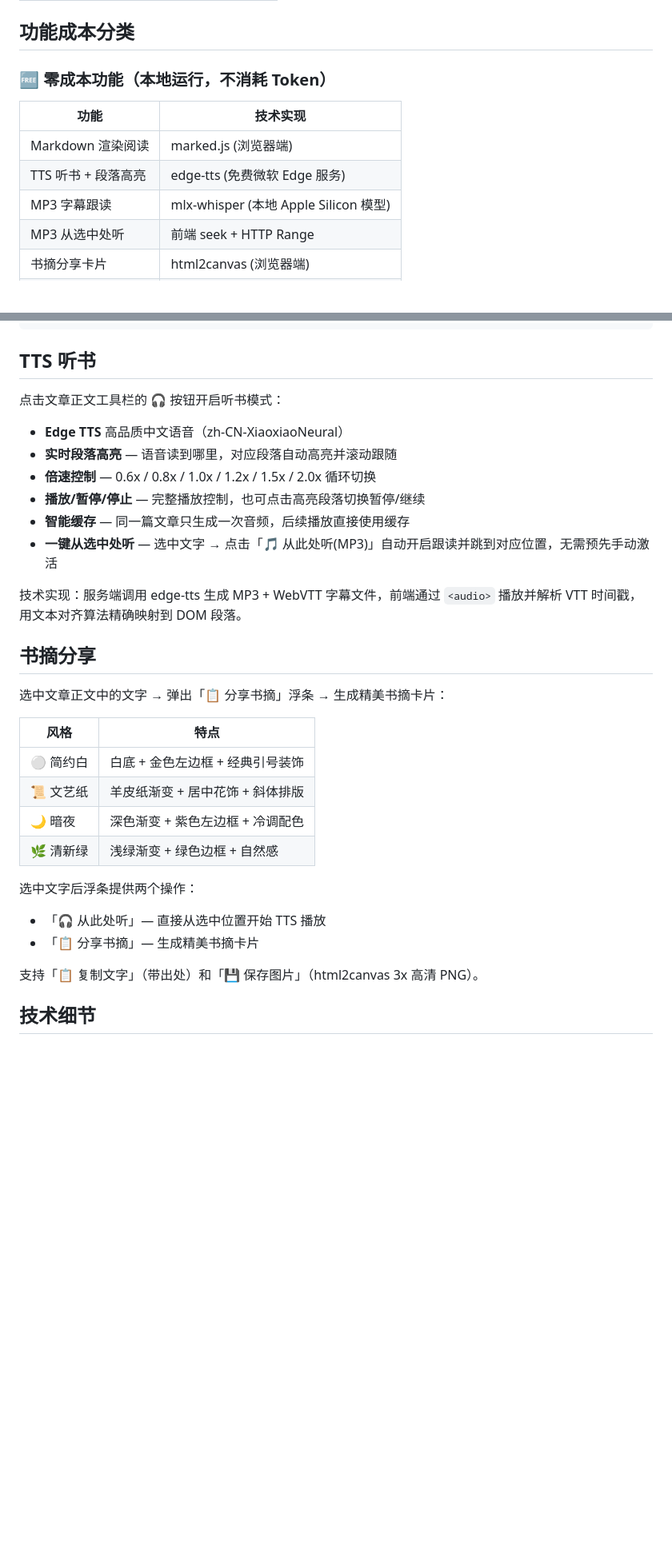
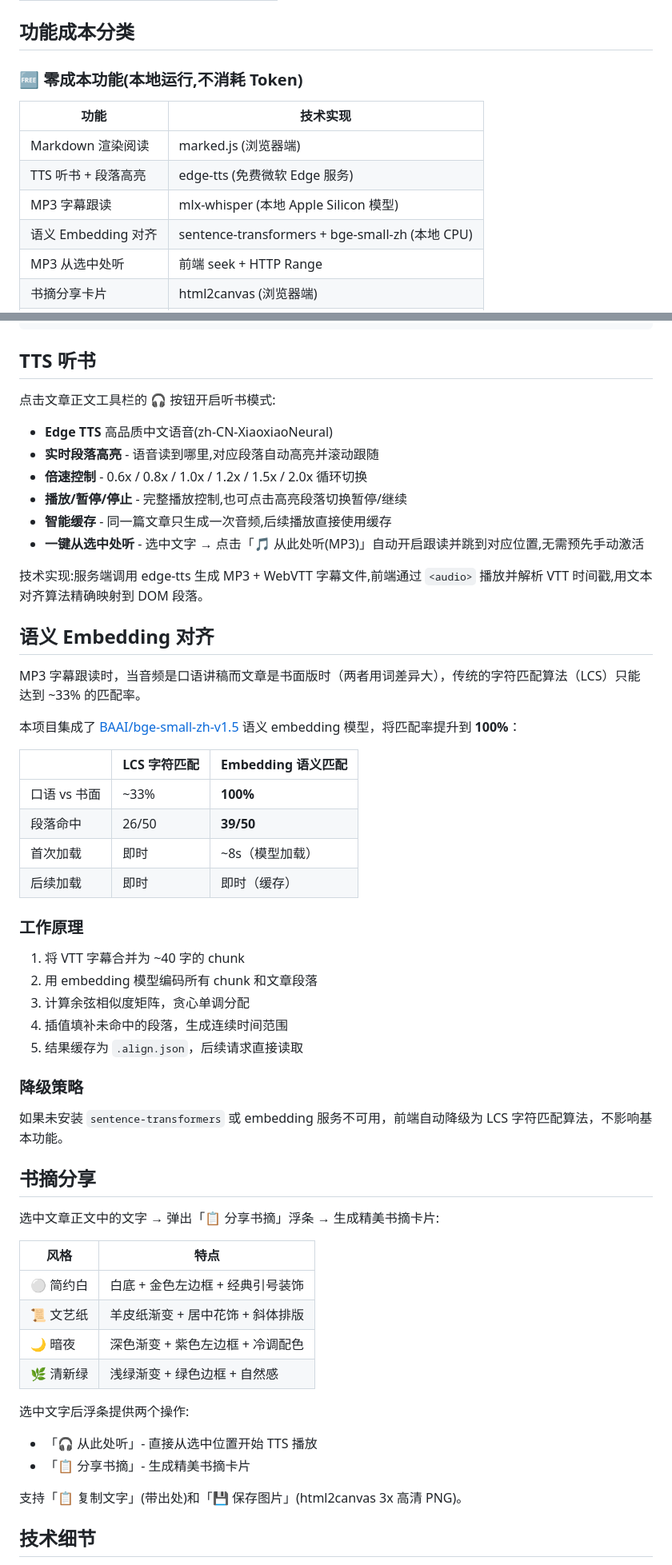
Before and after one commit to Onpicex/Markdown-reader, a Markdown page: README.md, 2 parts joined by grey strips. Shown at 80% size. Drawn GitHub-style; blank space fills up the shorter version.

```diff
--- a/README.md
+++ b/README.md
@@ -66,13 +70,14 @@ pip install mlx-whisper
 
 ## 功能成本分类
 
-### 🆓 零成本功能（本地运行，不消耗 Token）
+### 🆓 零成本功能(本地运行,不消耗 Token)
 
 | 功能 | 技术实现 |
 |------|----------|
 | Markdown 渲染阅读 | marked.js (浏览器端) |
 | TTS 听书 + 段落高亮 | edge-tts (免费微软 Edge 服务) |
 | MP3 字幕跟读 | mlx-whisper (本地 Apple Silicon 模型) |
+| 语义 Embedding 对齐 | sentence-transformers + bge-small-zh (本地 CPU) |
 | MP3 从选中处听 | 前端 seek + HTTP Range |
 | 书摘分享卡片 | html2canvas (浏览器端) |
 | 高亮标注 + 笔记 | 本地文件存储 (笔记.md) |
@@ -215,20 +222,45 @@ launchctl bootout gui/$(id -u) ~/Library/LaunchAgents/com.obsidian-reader.plist
 
 ## TTS 听书
 
-点击文章正文工具栏的 🎧 按钮开启听书模式：
+点击文章正文工具栏的 🎧 按钮开启听书模式:
 
-- **Edge TTS** 高品质中文语音（zh-CN-XiaoxiaoNeural）
-- **实时段落高亮** — 语音读到哪里，对应段落自动高亮并滚动跟随
-- **倍速控制** — 0.6x / 0.8x / 1.0x / 1.2x / 1.5x / 2.0x 循环切换
-- **播放/暂停/停止** — 完整播放控制，也可点击高亮段落切换暂停/继续
-- **智能缓存** — 同一篇文章只生成一次音频，后续播放直接使用缓存
-- **一键从选中处听** — 选中文字 → 点击「🎵 从此处听(MP3)」自动开启跟读并跳到对应位置，无需预先手动激活
+- **Edge TTS** 高品质中文语音(zh-CN-XiaoxiaoNeural)
+- **实时段落高亮** - 语音读到哪里,对应段落自动高亮并滚动跟随
+- **倍速控制** - 0.6x / 0.8x / 1.0x / 1.2x / 1.5x / 2.0x 循环切换
+- **播放/暂停/停止** - 完整播放控制,也可点击高亮段落切换暂停/继续
+- **智能缓存** - 同一篇文章只生成一次音频,后续播放直接使用缓存
+- **一键从选中处听** - 选中文字 → 点击「🎵 从此处听(MP3)」自动开启跟读并跳到对应位置,无需预先手动激活
 
-技术实现：服务端调用 edge-tts 生成 MP3 + WebVTT 字幕文件，前端通过 `<audio>` 播放并解析 VTT 时间戳，用文本对齐算法精确映射到 DOM 段落。
+技术实现:服务端调用 edge-tts 生成 MP3 + WebVTT 字幕文件,前端通过 `<audio>` 播放并解析 VTT 时间戳,用文本对齐算法精确映射到 DOM 段落。
+
+## 语义 Embedding 对齐
+
+MP3 字幕跟读时，当音频是口语讲稿而文章是书面版时（两者用词差异大），传统的字符匹配算法（LCS）只能达到 ~33% 的匹配率。
+
+本项目集成了 [BAAI/bge-small-zh-v1.5](https://huggingface.co/BAAI/bge-small-zh-v1.5) 语义 embedding 模型，将匹配率提升到 **100%**：
+
+| | LCS 字符匹配 | Embedding 语义匹配 |
+|---|---|---|
+| 口语 vs 书面 | ~33% | **100%** |
+| 段落命中 | 26/50 | **39/50** |
+| 首次加载 | 即时 | ~8s（模型加载） |
+| 后续加载 | 即时 | 即时（缓存） |
+
+### 工作原理
+
+1. 将 VTT 字幕合并为 ~40 字的 chunk
+2. 用 embedding 模型编码所有 chunk 和文章段落
+3. 计算余弦相似度矩阵，贪心单调分配
+4. 插值填补未命中的段落，生成连续时间范围
+5. 结果缓存为 `.align.json`，后续请求直接读取
+
+### 降级策略
+
+如果未安装 `sentence-transformers` 或 embedding 服务不可用，前端自动降级为 LCS 字符匹配算法，不影响基本功能。
 
 ## 书摘分享
 
-选中文章正文中的文字 → 弹出「📋 分享书摘」浮条 → 生成精美书摘卡片：
+选中文章正文中的文字 → 弹出「📋 分享书摘」浮条 → 生成精美书摘卡片:
 
 | 风格 | 特点 |
 |------|------|
@@ -237,11 +269,11 @@ launchctl bootout gui/$(id -u) ~/Library/LaunchAgents/com.obsidian-reader.plist
 | 🌙 暗夜 | 深色渐变 + 紫色左边框 + 冷调配色 |
 | 🌿 清新绿 | 浅绿渐变 + 绿色边框 + 自然感 |
 
-选中文字后浮条提供两个操作：
-- 「🎧 从此处听」— 直接从选中位置开始 TTS 播放
-- 「📋 分享书摘」— 生成精美书摘卡片
+选中文字后浮条提供两个操作:
+- 「🎧 从此处听」- 直接从选中位置开始 TTS 播放
+- 「📋 分享书摘」- 生成精美书摘卡片
 
-支持「📋 复制文字」（带出处）和「💾 保存图片」（html2canvas 3x 高清 PNG）。
+支持「📋 复制文字」(带出处)和「💾 保存图片」(html2canvas 3x 高清 PNG)。
 
 ## 技术细节
 
```
Also changed, not shown: other parts of README.md (+74 -66 lines).
